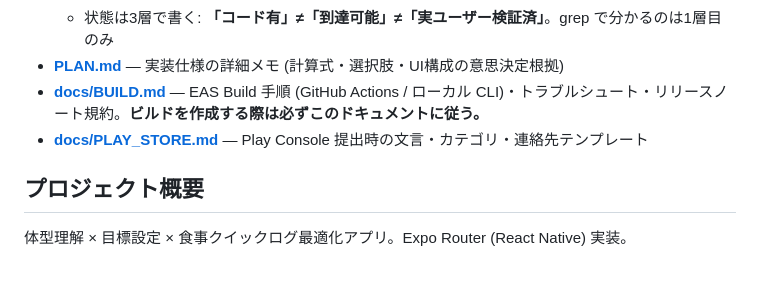
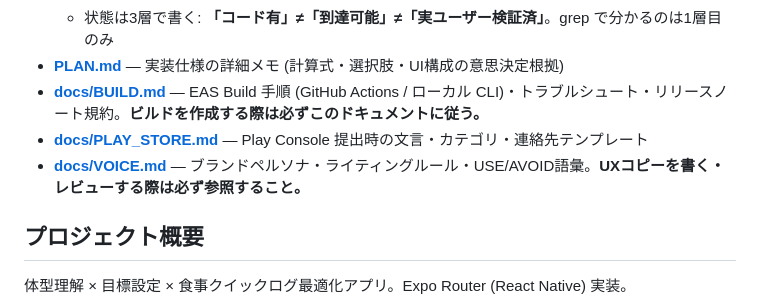
Before and after one commit to akizomo/rork-quickmeal-log, a Markdown page: CLAUDE.md, the part around the change. Rendered like a GitHub page; blank space fills up the shorter version.

```diff
--- a/CLAUDE.md
+++ b/CLAUDE.md
@@ -12,6 +12,7 @@
 - **[PLAN.md](./PLAN.md)** — 実装仕様の詳細メモ (計算式・選択肢・UI構成の意思決定根拠)
 - **[docs/BUILD.md](./docs/BUILD.md)** — EAS Build 手順 (GitHub Actions / ローカル CLI)・トラブルシュート・リリースノート規約。**ビルドを作成する際は必ずこのドキュメントに従う。**
 - **[docs/PLAY_STORE.md](./docs/PLAY_STORE.md)** — Play Console 提出時の文言・カテゴリ・連絡先テンプレート
+- **[docs/VOICE.md](./docs/VOICE.md)** — ブランドペルソナ・ライティングルール・USE/AVOID語彙。**UXコピーを書く・レビューする際は必ず参照すること。**
 
 ## プロジェクト概要
 体型理解 × 目標設定 × 食事クイックログ最適化アプリ。Expo Router (React Native) 実装。
```
Also changed, not shown: docs/VOICE.md (added, +66 -0 lines).
